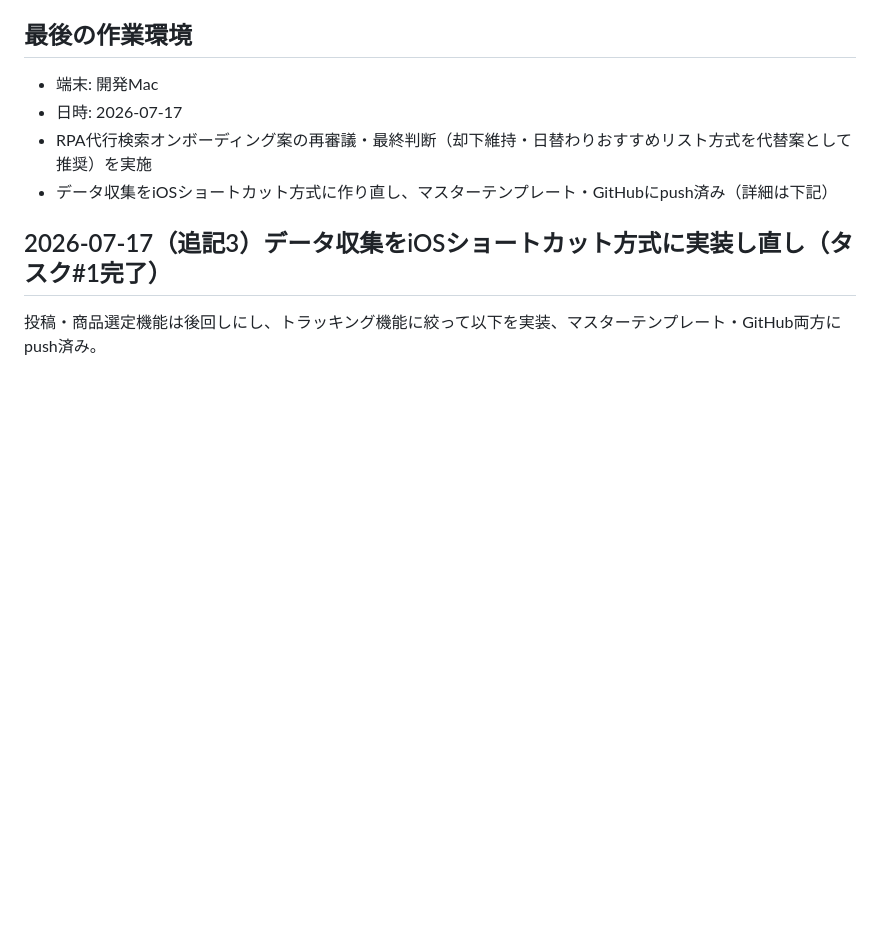
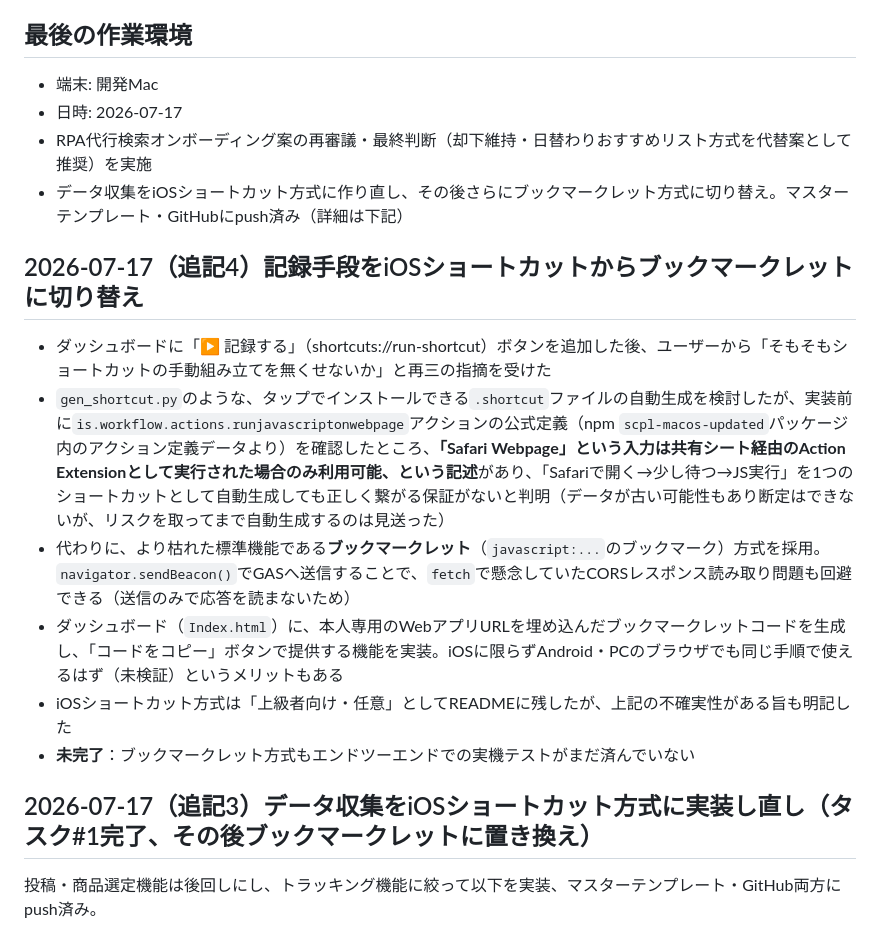
Before and after one commit to ks-mac0728/room-tracker-public, a Markdown page: PROGRESS.md, the part around the change. Drawn GitHub-style; blank space fills up the shorter version.

Commit message:
docs: record pivot from iOS Shortcut to bookmarklet for data recording

```diff
--- a/PROGRESS.md
+++ b/PROGRESS.md
@@ -7,9 +7,18 @@
 - 端末: 開発Mac
 - 日時: 2026-07-17
 - RPA代行検索オンボーディング案の再審議・最終判断（却下維持・日替わりおすすめリスト方式を代替案として推奨）を実施
-- データ収集をiOSショートカット方式に作り直し、マスターテンプレート・GitHubにpush済み（詳細は下記）
+- データ収集をiOSショートカット方式に作り直し、その後さらにブックマークレット方式に切り替え。マスターテンプレート・GitHubにpush済み（詳細は下記）
 
-## 2026-07-17（追記3）データ収集をiOSショートカット方式に実装し直し（タスク#1完了）
+## 2026-07-17（追記4）記録手段をiOSショートカットからブックマークレットに切り替え
+
+- ダッシュボードに「▶ 記録する」（shortcuts://run-shortcut）ボタンを追加した後、ユーザーから「そもそもショートカットの手動組み立てを無くせないか」と再三の指摘を受けた
+- `gen_shortcut.py`のような、タップでインストールできる`.shortcut`ファイルの自動生成を検討したが、実装前に`is.workflow.actions.runjavascriptonwebpage`アクションの公式定義（npm `scpl-macos-updated`パッケージ内のアクション定義データより）を確認したところ、**「Safari Webpage」という入力は共有シート経由のAction Extensionとして実行された場合のみ利用可能、という記述**があり、「Safariで開く→少し待つ→JS実行」を1つのショートカットとして自動生成しても正しく繋がる保証がないと判明（データが古い可能性もあり断定はできないが、リスクを取ってまで自動生成するのは見送った）
+- 代わりに、より枯れた標準機能である**ブックマークレット**（`javascript:...`のブックマーク）方式を採用。`navigator.sendBeacon()`でGASへ送信することで、`fetch`で懸念していたCORSレスポンス読み取り問題も回避できる（送信のみで応答を読まないため）
+- ダッシュボード（`Index.html`）に、本人専用のWebアプリURLを埋め込んだブックマークレットコードを生成し、「コードをコピー」ボタンで提供する機能を実装。iOSに限らずAndroid・PCのブラウザでも同じ手順で使えるはず（未検証）というメリットもある
+- iOSショートカット方式は「上級者向け・任意」としてREADMEに残したが、上記の不確実性がある旨も明記した
+- **未完了**：ブックマークレット方式もエンドツーエンドでの実機テストがまだ済んでいない
+
+## 2026-07-17（追記3）データ収集をiOSショートカット方式に実装し直し（タスク#1完了、その後ブックマークレットに置き換え）
 
 投稿・商品選定機能は後回しにし、トラッキング機能に絞って以下を実装、マスターテンプレート・GitHub両方にpush済み。
 
```
